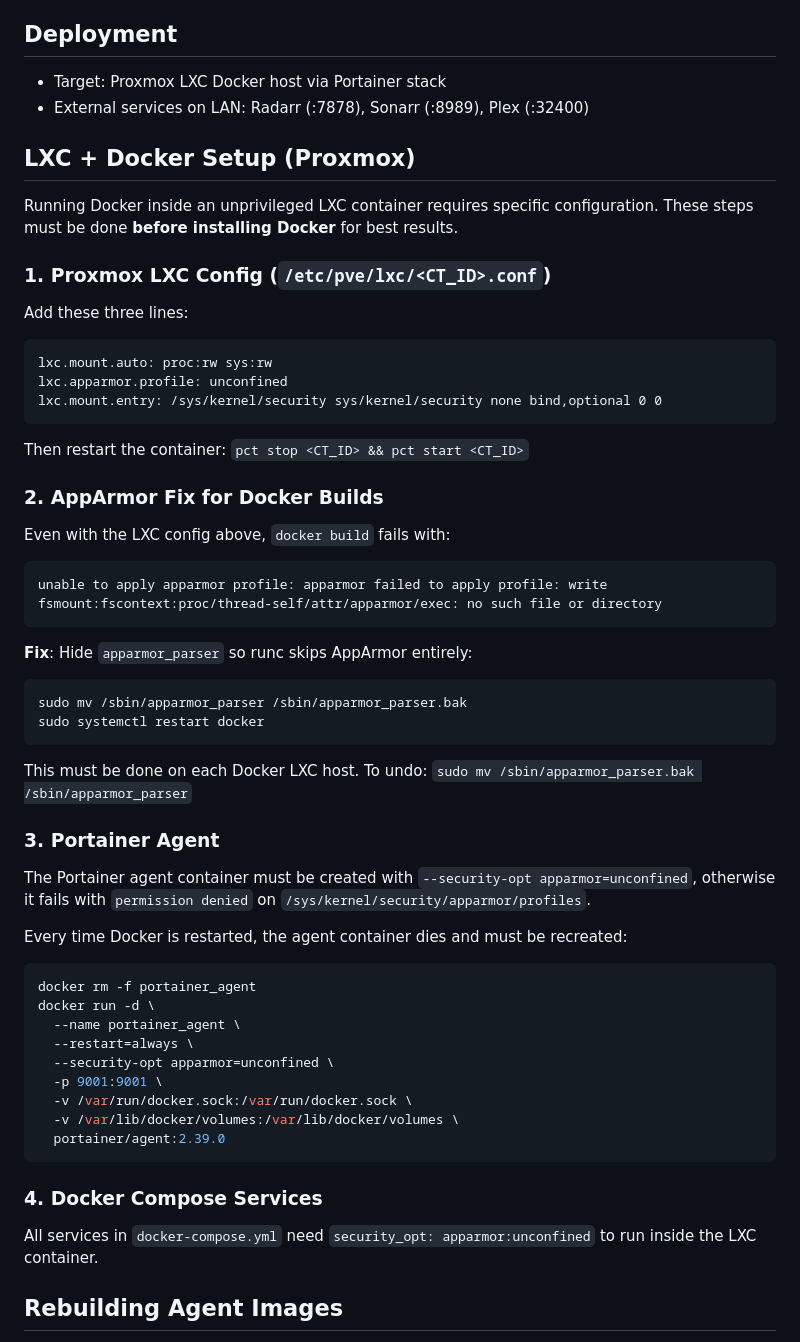
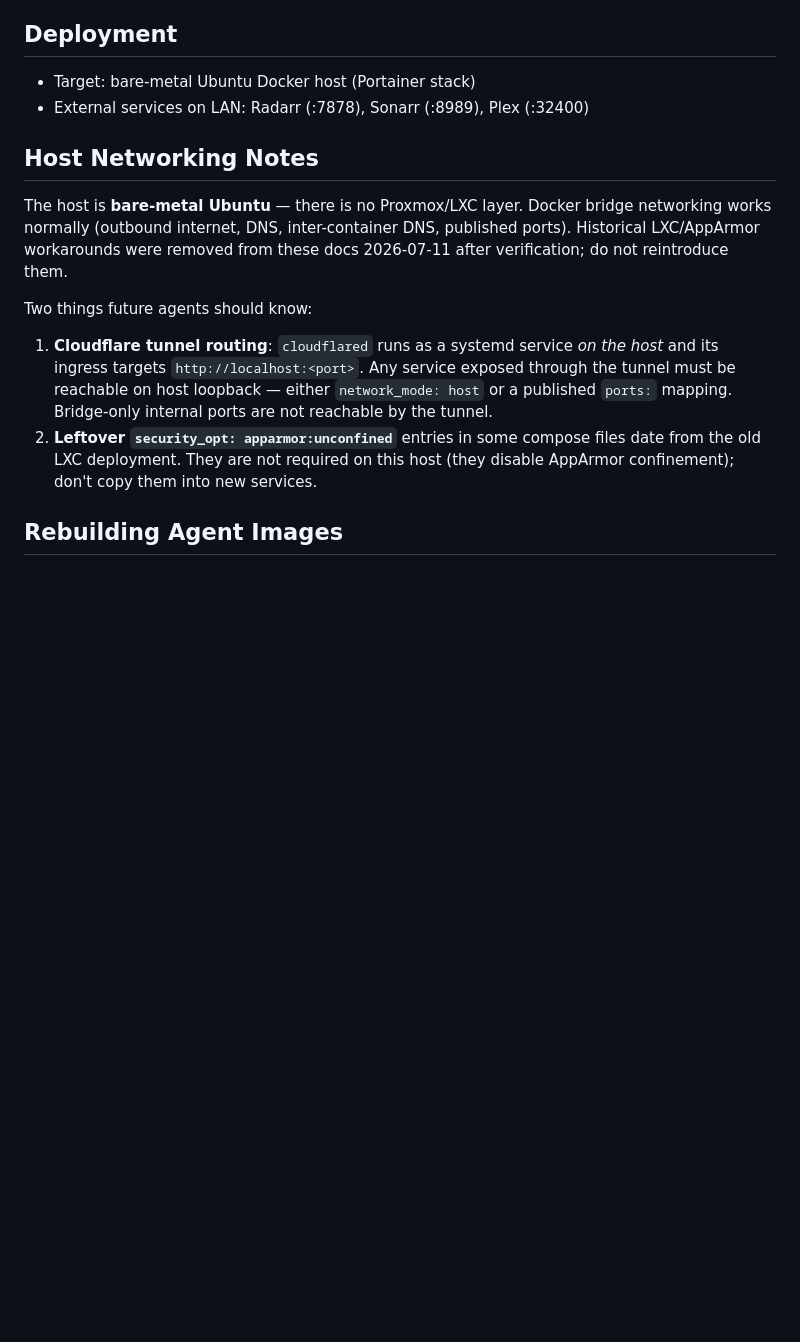
Before and after one commit to papabarsi/agent_plex, a Markdown page: CLAUDE.md, the part around one of its changes. Rendered like a GitHub page; blank space fills up the shorter version.

Commit message:
docs: retire Proxmox/LXC setup guidance — host is bare-metal, bridge networking works
Co-Authored-By: Claude Fable 5 <noreply@anthropic.com>

````diff
--- a/CLAUDE.md
+++ b/CLAUDE.md
@@ -52,65 +52,26 @@ Self-hosted Langfuse v3 provides tracing and session tracking for all agents.
 
 ## Deployment
 
-- Target: Proxmox LXC Docker host via Portainer stack
+- Target: bare-metal Ubuntu Docker host (Portainer stack)
 - External services on LAN: Radarr (:7878), Sonarr (:8989), Plex (:32400)
 
-## LXC + Docker Setup (Proxmox)
+## Host Networking Notes
 
-Running Docker inside an unprivileged LXC container requires specific configuration.
-These steps must be done **before installing Docker** for best results.
+The host is **bare-metal Ubuntu** — there is no Proxmox/LXC layer. Docker bridge
+networking works normally (outbound internet, DNS, inter-container DNS,
+published ports). Historical LXC/AppArmor workarounds were removed from these
+docs 2026-07-11 after verification; do not reintroduce them.
 
-### 1. Proxmox LXC Config (`/etc/pve/lxc/<CT_ID>.conf`)
+Two things future agents should know:
 
-Add these three lines:
-
-```
-lxc.mount.auto: proc:rw sys:rw
-lxc.apparmor.profile: unconfined
-lxc.mount.entry: /sys/kernel/security sys/kernel/security none bind,optional 0 0
-```
-
-Then restart the container: `pct stop <CT_ID> && pct start <CT_ID>`
-
-### 2. AppArmor Fix for Docker Builds
-
-Even with the LXC config above, `docker build` fails with:
-```
-unable to apply apparmor profile: apparmor failed to apply profile: write fsmount:fscontext:proc/thread-self/attr/apparmor/exec: no such file or directory
-```
-
-**Fix**: Hide `apparmor_parser` so runc skips AppArmor entirely:
-
-```bash
-sudo mv /sbin/apparmor_parser /sbin/apparmor_parser.bak
-sudo systemctl restart docker
-```
-
-This must be done on each Docker LXC host. To undo: `sudo mv /sbin/apparmor_parser.bak /sbin/apparmor_parser`
-
-### 3. Portainer Agent
-
-The Portainer agent container must be created with `--security-opt apparmor=unconfined`,
-otherwise it fails with `permission denied` on `/sys/kernel/security/apparmor/profiles`.
-
-Every time Docker is restarted, the agent container dies and must be recreated:
-
-```bash
-docker rm -f portainer_agent
-docker run -d \
-  --name portainer_agent \
-  --restart=always \
-  --security-opt apparmor=unconfined \
-  -p 9001:9001 \
-  -v /var/run/docker.sock:/var/run/docker.sock \
-  -v /var/lib/docker/volumes:/var/lib/docker/volumes \
-  portainer/agent:2.39.0
-```
-
-### 4. Docker Compose Services
-
-All services in `docker-compose.yml` need `security_opt: apparmor:unconfined`
-to run inside the LXC container.
+1. **Cloudflare tunnel routing**: `cloudflared` runs as a systemd service *on
+   the host* and its ingress targets `http://localhost:<port>`. Any service
+   exposed through the tunnel must be reachable on host loopback — either
+   `network_mode: host` or a published `ports:` mapping. Bridge-only internal
+   ports are not reachable by the tunnel.
+2. **Leftover `security_opt: apparmor:unconfined`** entries in some compose
+   files date from the old LXC deployment. They are not required on this host
+   (they disable AppArmor confinement); don't copy them into new services.
 
 ## Rebuilding Agent Images
 
````
Also changed, not shown: other parts of CLAUDE.md (+0 -44 lines).
